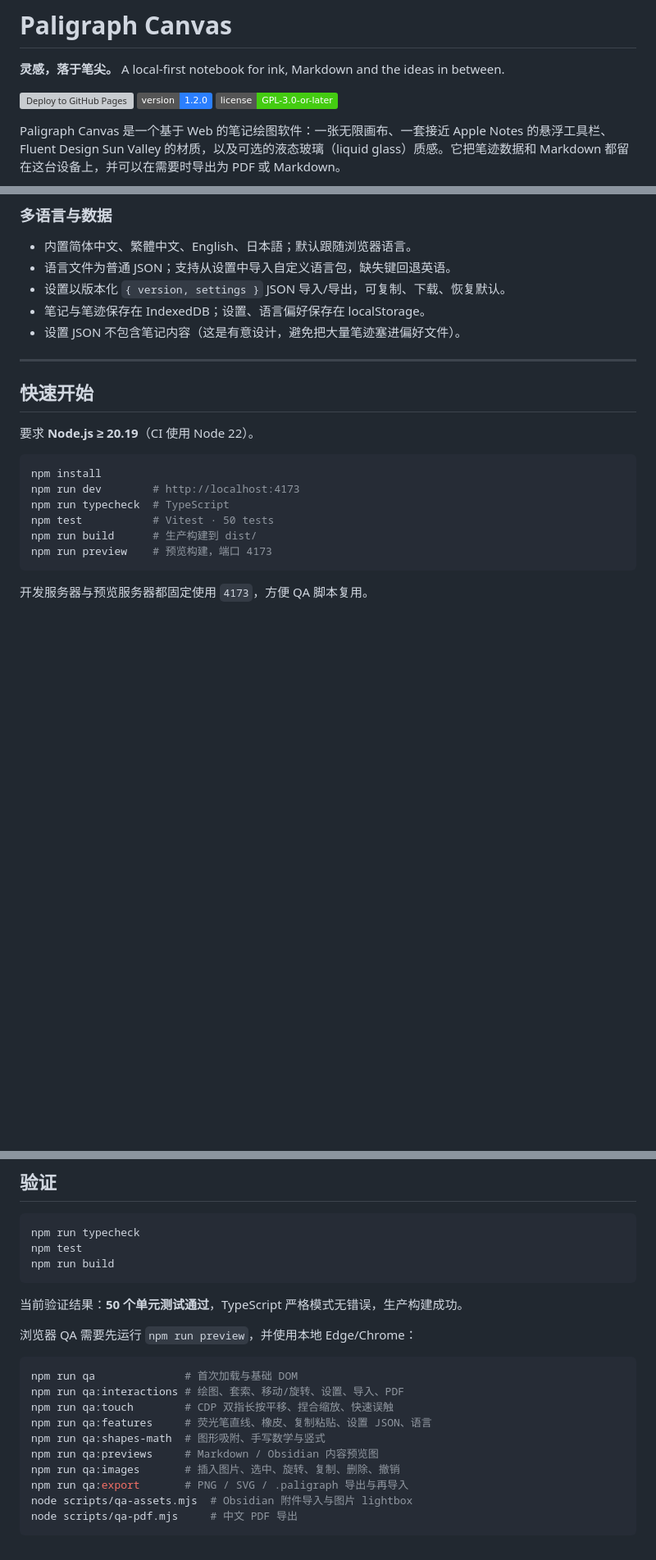
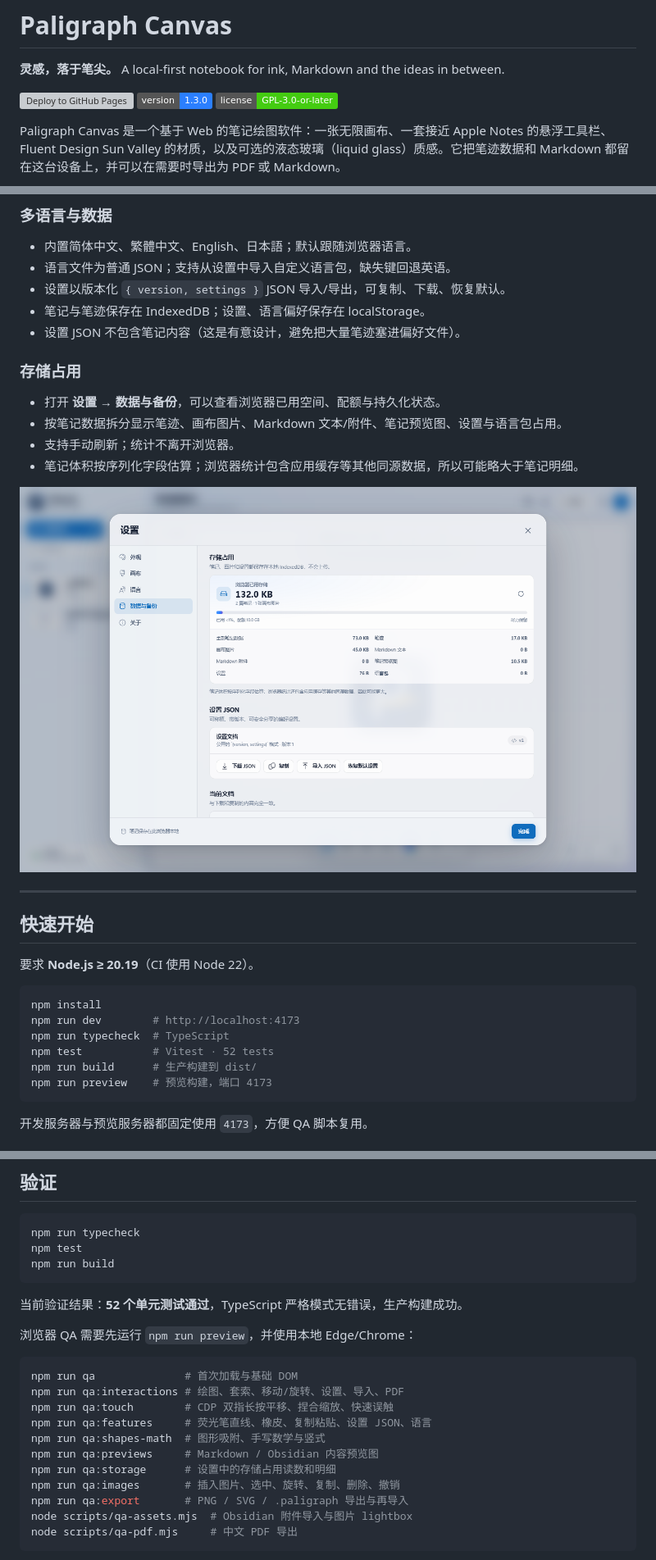
Before and after one commit to whwdzg/Paligraph-Canvas, a Markdown page: README.md, 3 parts joined by grey strips. Shown at 82% size. GitHub-like rendering; pictures changed too: docs/settings-storage.png (added); badges without logos; blank space fills up the shorter version; grey boxes are pictures that could not be loaded.

Commit message:
feat: show local storage usage in settings (1.3.0)

````diff
--- a/README.md
+++ b/README.md
@@ -3,7 +3,7 @@
 **灵感，落于笔尖。** A local-first notebook for ink, Markdown and the ideas in between.
 
 [![Deploy to GitHub Pages](https://github.com/whwdzg/Paligraph-Canvas/actions/workflows/deploy.yml/badge.svg)](https://github.com/whwdzg/Paligraph-Canvas/actions/workflows/deploy.yml)
-![Version](https://img.shields.io/badge/version-1.2.0-2b7fff)
+![Version](https://img.shields.io/badge/version-1.3.0-2b7fff)
 ![License](https://img.shields.io/badge/license-GPL--3.0--or--later-4c1)
 
 Paligraph Canvas 是一个基于 Web 的笔记绘图软件：一张无限画布、一套接近 Apple Notes 的悬浮工具栏、Fluent Design Sun Valley 的材质，以及可选的液态玻璃（liquid glass）质感。它把笔迹数据和 Markdown 都留在这台设备上，并可以在需要时导出为 PDF 或 Markdown。
@@ -96,6 +96,15 @@ Paligraph Canvas 是一个基于 Web 的笔记绘图软件：一张无限画布
 - 笔记与笔迹保存在 IndexedDB；设置、语言偏好保存在 localStorage。
 - 设置 JSON 不包含笔记内容（这是有意设计，避免把大量笔迹塞进偏好文件）。
 
+### 存储占用
+
+- 打开 **设置 → 数据与备份**，可以查看浏览器已用空间、配额与持久化状态。
+- 按笔记数据拆分显示笔迹、画布图片、Markdown 文本/附件、笔记预览图、设置与语言包占用。
+- 支持手动刷新；统计不离开浏览器。
+- 笔记体积按序列化字段估算；浏览器统计包含应用缓存等其他同源数据，所以可能略大于笔记明细。
+
+![设置中的存储占用](docs/settings-storage.png)
+
 ---
 
 ## 快速开始
@@ -106,7 +115,7 @@ Paligraph Canvas 是一个基于 Web 的笔记绘图软件：一张无限画布
 npm install
 npm run dev        # http://localhost:4173
 npm run typecheck  # TypeScript
-npm test           # Vitest · 50 tests
+npm test           # Vitest · 52 tests
 npm run build      # 生产构建到 dist/
 npm run preview    # 预览构建，端口 4173
 ```
@@ -318,7 +328,7 @@ npm test
 npm run build
 ```
 
-当前验证结果：**50 个单元测试通过**，TypeScript 严格模式无错误，生产构建成功。
+当前验证结果：**52 个单元测试通过**，TypeScript 严格模式无错误，生产构建成功。
 
 浏览器 QA 需要先运行 `npm run preview`，并使用本地 Edge/Chrome：
 
@@ -329,6 +339,7 @@ npm run qa:touch        # CDP 双指长按平移、捏合缩放、快速误触
 npm run qa:features     # 荧光笔直线、橡皮、复制粘贴、设置 JSON、语言
 npm run qa:shapes-math  # 图形吸附、手写数学与竖式
 npm run qa:previews     # Markdown / Obsidian 内容预览图
+npm run qa:storage      # 设置中的存储占用读数和明细
 npm run qa:images       # 插入图片、选中、旋转、复制、删除、撤销
 npm run qa:export       # PNG / SVG / .paligraph 导出与再导入
 node scripts/qa-assets.mjs  # Obsidian 附件导入与图片 lightbox
````
Also changed, not shown: other parts of README.md (+3 -1 lines), CHANGELOG.md (+16 -0 lines), 13 other files.
